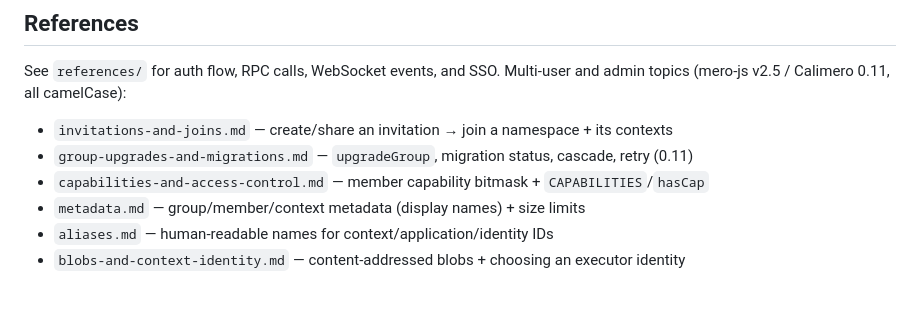
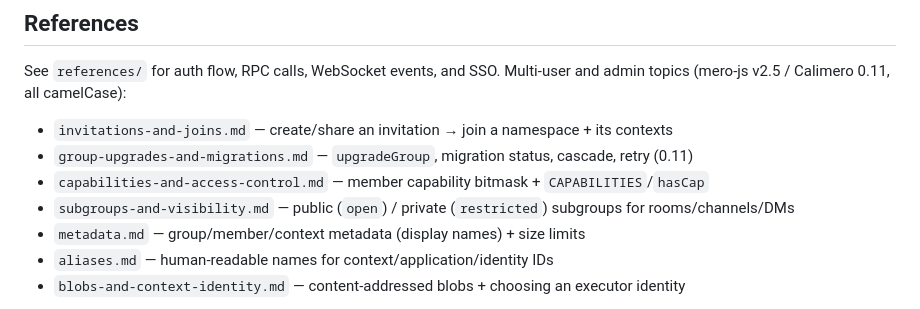
Before and after one commit to calimero-network/calimero-skills, a Markdown page: skills/calimero-client-js/SKILL.md, the part around the change. GitHub-like rendering.

Commit message:
docs(client-js): public/private subgroups & visibility reference
Add references/subgroups-and-visibility.md — how to model public (`open`) vs
private (`restricted`) rooms/channels/DMs with createGroupInNamespace +
setSubgroupVisibility + joinGroup (mero-js admin + mero-react hooks), the
room-as-subgroup pattern, and why a flat context-in-root-group model has no
per-room privacy. Authoritative visibility values are `open`/`restricted`
(from core VisibilityMode) — fixed capabilities-and-access-control.md which
incorrectly said `public`/`private`/`inherit`. Linked from SKILL.md.

Co-Authored-By: Claude Opus 4.8 (1M context) <noreply@anthropic.com>

```diff
--- a/skills/calimero-client-js/SKILL.md
+++ b/skills/calimero-client-js/SKILL.md
@@ -194,6 +194,7 @@ See `references/` for auth flow, RPC calls, WebSocket events, and SSO. Multi-use
 - `invitations-and-joins.md` — create/share an invitation → join a namespace + its contexts
 - `group-upgrades-and-migrations.md` — `upgradeGroup`, migration status, cascade, retry (0.11)
 - `capabilities-and-access-control.md` — member capability bitmask + `CAPABILITIES`/`hasCap`
+- `subgroups-and-visibility.md` — public (`open`) / private (`restricted`) subgroups for rooms/channels/DMs
 - `metadata.md` — group/member/context metadata (display names) + size limits
 - `aliases.md` — human-readable names for context/application/identity IDs
 - `blobs-and-context-identity.md` — content-addressed blobs + choosing an executor identity
```
Also changed, not shown: 2 other files.
